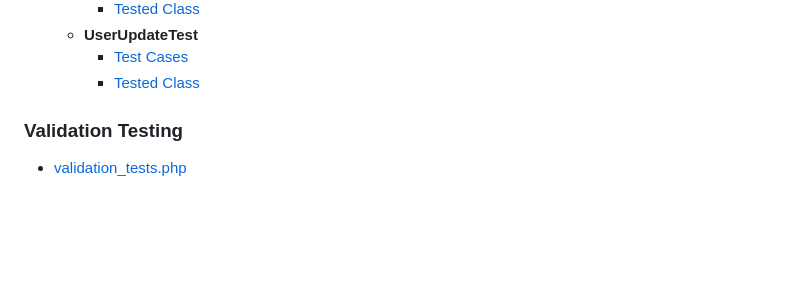
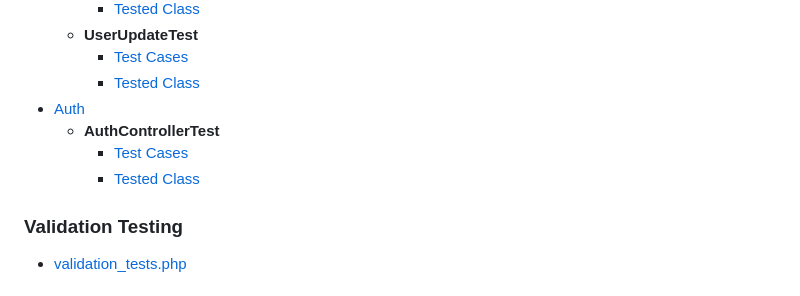
Before and after one commit to DanyilT/WebDev-Project, a Markdown page: README.md, the part around the change. Rendered like a GitHub page; blank space fills up the shorter version.

```diff
--- a/README.md
+++ b/README.md
@@ -241,6 +241,10 @@ source data/populate.sql
   - **UserUpdateTest**
       - [Test Cases](tests/Models/User/UserUpdateTest.php)
       - [Tested Class](src/Models/User/UserUpdate.php)
+- [Auth](tests/Contests/Controllers/Auth)
+  - **AuthControllerTest**
+    - [Test Cases](tests/Controllers/Auth/AuthControllerTest.php)
+    - [Tested Class](src/Controllers/Auth/AuthController.php)
 
 ### Validation Testing
 
```
